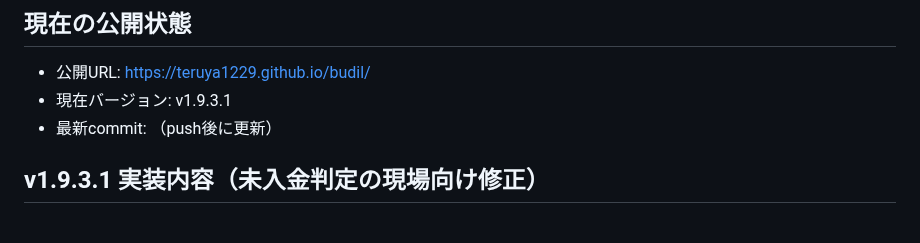
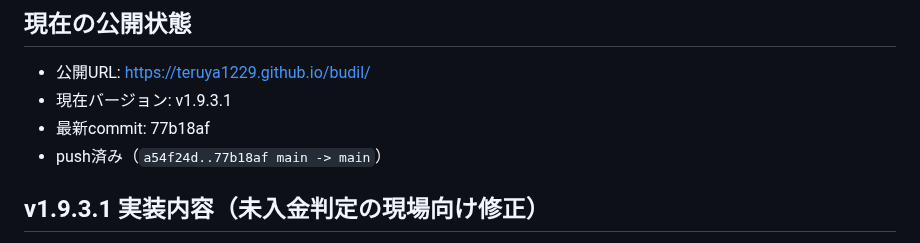
Before and after one commit to teruya1229/budil, a Markdown page: status.md, the part around the change. GitHub-like rendering.

Commit message:
docs: update status for v1.9.3.1 payment concern
Co-authored-by: Cursor <cursoragent@cursor.com>

```diff
--- a/status.md
+++ b/status.md
@@ -6,7 +6,8 @@
 
 - 公開URL: https://teruya1229.github.io/budil/
 - 現在バージョン: v1.9.3.1
-- 最新commit: （push後に更新）
+- 最新commit: 77b18af
+- push済み（`a54f24d..77b18af main -> main`）
 
 ## v1.9.3.1 実装内容（未入金判定の現場向け修正）
 
```
